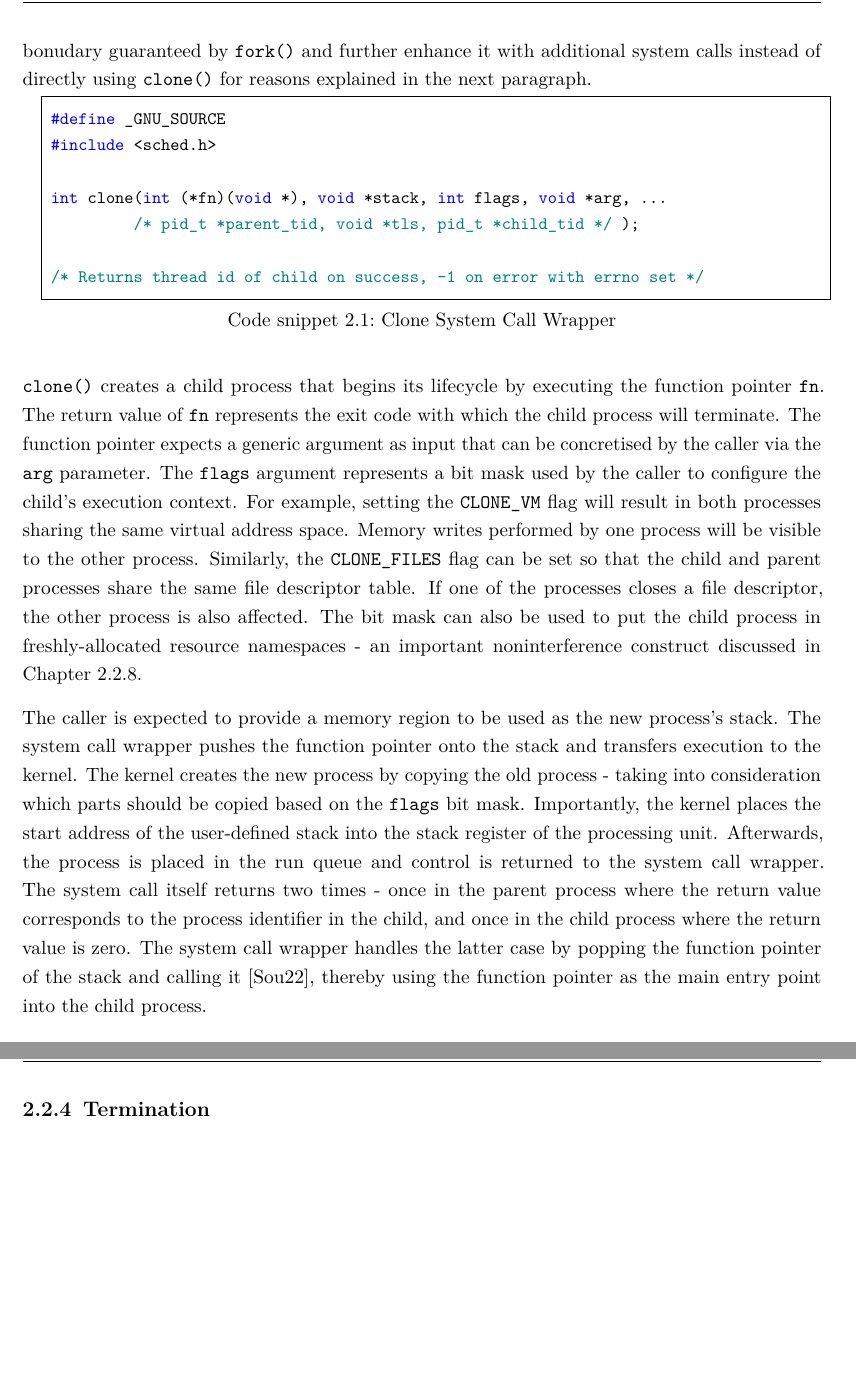
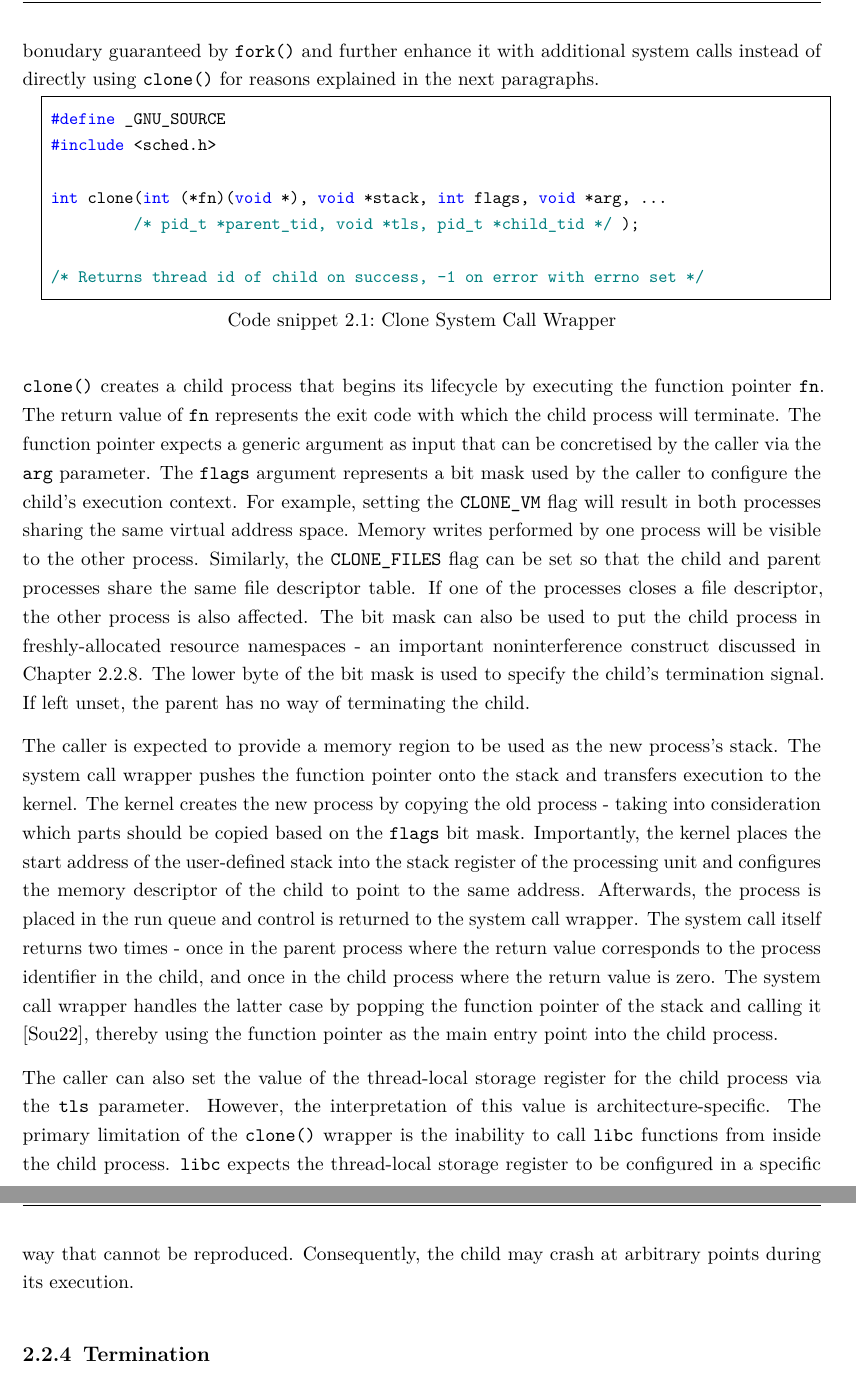
Before and after one commit to ubiquitousbyte/lxc-research, a LaTeX thesis (docs/thesis/main.tex, which reads docs/thesis/chapters/fundamentals.tex): two parts of pages 15 and 16 of 22, joined at a grey line, cut so that both start at the same text, the shorter picture padded with empty space. Compiled offline with pdfLaTeX.

Commit message:
add text around clone

```diff
--- a/docs/thesis/chapters/fundamentals.tex
+++ b/docs/thesis/chapters/fundamentals.tex
@@ -423,7 +423,7 @@ A child whose memory descriptor refers to the same virtual memory pages as its p
 A child with separate virtual memory pages is a process. Most container runtimes utilise
 the standard noninterference bonudary guaranteed by \verb|fork()| and further enhance it
 with additional system calls instead of directly using \verb|clone()| for reasons explained
-in the next paragraph.
+in the next paragraphs.
 
 %%ost container runtimes utilise the noninterference
 %boundary provided by \verb|fork()| because the function is part of the
@@ -449,19 +449,31 @@ be visible to the other process. Similarly, the \verb|CLONE_FILES| flag can be s
 the child and parent processes share the same file descriptor table. If one of the processes
 closes a file descriptor, the other process is also affected. The bit mask can also be used
 to put the child process in freshly-allocated resource namespaces - an important noninterference construct
-discussed in Chapter \ref{ch:fundamentals/processes/security}.
+discussed in Chapter \ref{ch:fundamentals/processes/security}. The lower byte of the bit mask
+is used to specify the child's termination signal. If left unset, the parent has no way
+of terminating the child.
 
 The caller is expected to provide a memory region to be used as the new process's stack.
 The system call wrapper pushes the function pointer onto the stack and transfers execution
 to the kernel. The kernel creates the new process by copying the old process - taking into consideration
 which parts should be copied based on the \verb|flags| bit mask. Importantly, the kernel places
-the start address of the user-defined stack into the stack register of the processing unit.
+the start address of the user-defined stack into the stack register of the processing unit and configures
+the memory descriptor of the child to point to the same address.
 Afterwards, the process is placed in the run queue and control is returned to the system call wrapper.
 The system call itself returns two times - once in the parent process where the return value corresponds
 to the process identifier in the child, and once in the child process where the return value is zero.
 The system call wrapper handles the latter case by popping the function pointer of the stack
 and calling it \cite{aarch64/clone.S}, thereby using the function pointer as the main entry point
 into the child process.
+
+The caller can also set the value of the thread-local storage register for the child process via the
+\verb|tls| parameter. However, the interpretation of this value is architecture-specific.
+The primary limitation of the \verb|clone()| wrapper is the inability to call \verb|libc| functions
+from inside the child process. \verb|libc| expects the thread-local storage register to be configured
+in a specific way that cannot be reproduced. Consequently, the child may crash at arbitrary points
+during its execution.
+
+
 
 \subsection{Termination}
 \label{ch:fundamentals/processes/termination}
```
Also changed, not shown: docs/thesis/main.pdf.
